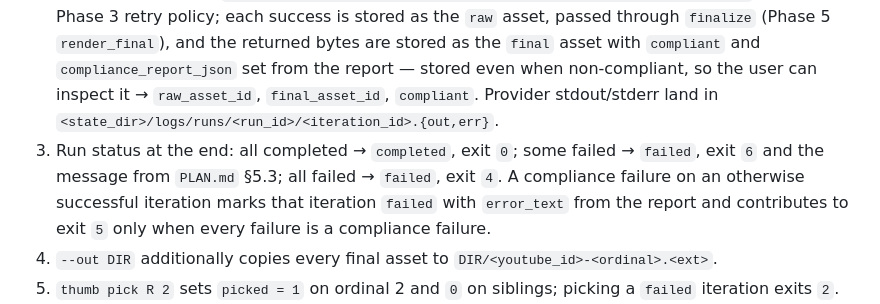
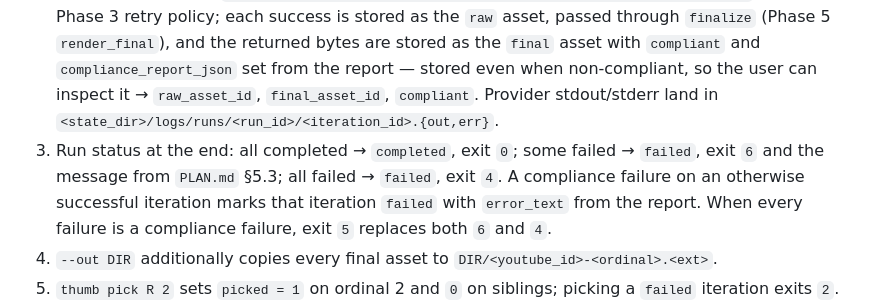
Before and after one commit to khiladisngh/thumbforge, a Markdown page: docs/specs/phase-6-hero.md, the part around the change. GitHub-like rendering.

```diff
--- a/docs/specs/phase-6-hero.md
+++ b/docs/specs/phase-6-hero.md
@@ -51,7 +51,7 @@ Commands (`PLAN.md` §5.2):
 
 1. `thumb generate V` resolves the video (Phase 2 repos; exit `3` if unknown), template (`[general] default_template` unless `--template`), provider (`[general] default_provider` unless `--provider`); creates or reuses a `provider_profile` snapshot (`name = "<key>@<version>:<params sha>"`); renders the prompt once; creates `run(kind='hero', status='running', video_id=V)` and N `pending` iterations with distinct keys; binds `run_id` in structlog contextvars.
 2. Iterations run under `asyncio.Semaphore(min(--concurrency, capabilities.max_concurrency))` with the Phase 3 retry policy; each success is stored as the `raw` asset, passed through `finalize` (Phase 5 `render_final`), and the returned bytes are stored as the `final` asset with `compliant` and `compliance_report_json` set from the report — stored even when non-compliant, so the user can inspect it → `raw_asset_id`, `final_asset_id`, `compliant`. Provider stdout/stderr land in `<state_dir>/logs/runs/<run_id>/<iteration_id>.{out,err}`.
-3. Run status at the end: all completed → `completed`, exit `0`; some failed → `failed`, exit `6` and the message from `PLAN.md` §5.3; all failed → `failed`, exit `4`. A compliance failure on an otherwise successful iteration marks that iteration `failed` with `error_text` from the report and contributes to exit `5` only when every failure is a compliance failure.
+3. Run status at the end: all completed → `completed`, exit `0`; some failed → `failed`, exit `6` and the message from `PLAN.md` §5.3; all failed → `failed`, exit `4`. A compliance failure on an otherwise successful iteration marks that iteration `failed` with `error_text` from the report. When every failure is a compliance failure, exit `5` replaces both `6` and `4`.
 4. `--out DIR` additionally copies every final asset to `DIR/<youtube_id>-<ordinal>.<ext>`.
 5. `thumb pick R 2` sets `picked = 1` on ordinal 2 and `0` on siblings; picking a `failed` iteration exits `2`.
 6. `thumb iterate R --n 4 --prompt-append "warmer colours"` creates `run(kind='iterate', parent_run_id=R, video_id=R.video_id, reference_asset_id=<picked or given iteration>.raw_asset_id)`, re-renders the prompt with the append and `vars`, and passes the reference path in `GenerationRequest.reference_images`. Without a picked iteration and without an explicit iteration id, exit `2` with hint `thumb pick`. `--from-picked` walks to the newest picked iteration in the parent chain.
```
Also changed, not shown: docs/specs/phase-7-batch.md (+1 -1 lines).
